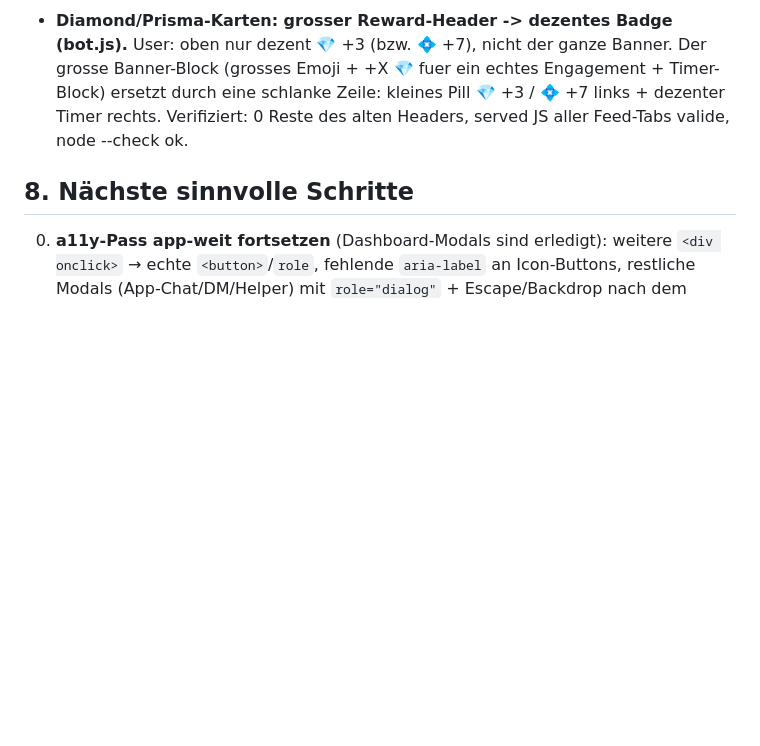
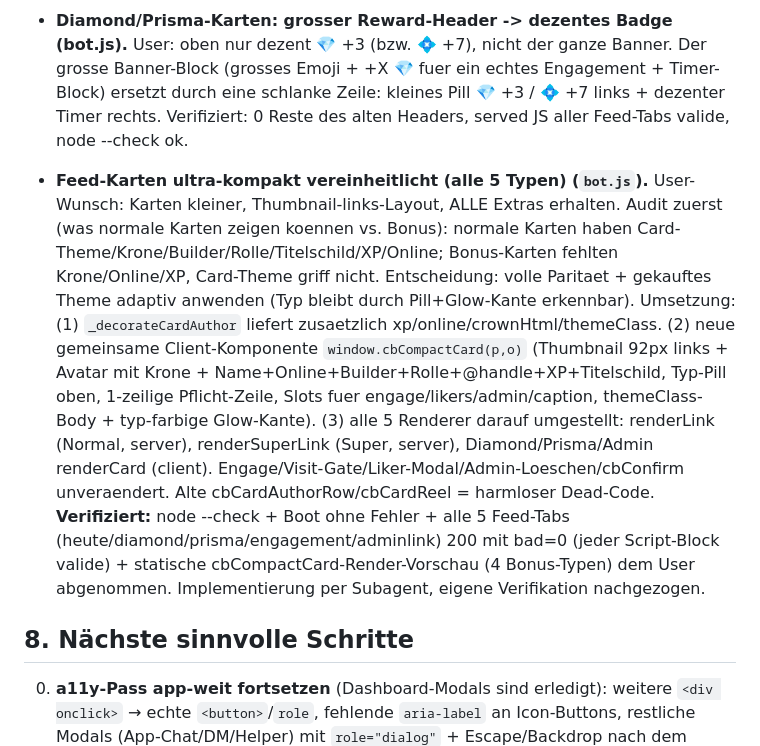
Before and after one commit to mikadossantosp-cmyk/creatorboost-app, a Markdown page: CLAUDE.md, the part around the change. GitHub-like rendering; blank space fills up the shorter version.

Commit message:
Feed-Karten ultra-kompakt: alle 5 Typen auf cbCompactCard + volle Extra-Paritaet + adaptives Theme
Abgenommen vom User per Vorschau. Verifiziert: node --check, Boot, alle Feed-Tabs bad=0.

https://claude.ai/code/session_01MjVg6FWnJECU9bfguWwQK1

```diff
--- a/CLAUDE.md
+++ b/CLAUDE.md
@@ -302,6 +302,8 @@ Prioritäten **immer in dieser Reihenfolge**:
 
 - **Diamond/Prisma-Karten: grosser Reward-Header -> dezentes Badge (bot.js).** User: oben nur dezent 💎 +3 (bzw. 💠 +7), nicht der ganze Banner. Der grosse Banner-Block (grosses Emoji + +X 💎 fuer ein echtes Engagement + Timer-Block) ersetzt durch eine schlanke Zeile: kleines Pill 💎 +3 / 💠 +7 links + dezenter Timer rechts. Verifiziert: 0 Reste des alten Headers, served JS aller Feed-Tabs valide, node --check ok.
 
+- **Feed-Karten ultra-kompakt vereinheitlicht (alle 5 Typen) (`bot.js`).** User-Wunsch: Karten kleiner, Thumbnail-links-Layout, ALLE Extras erhalten. Audit zuerst (was normale Karten zeigen koennen vs. Bonus): normale Karten haben Card-Theme/Krone/Builder/Rolle/Titelschild/XP/Online; Bonus-Karten fehlten Krone/Online/XP, Card-Theme griff nicht. Entscheidung: volle Paritaet + gekauftes Theme adaptiv anwenden (Typ bleibt durch Pill+Glow-Kante erkennbar). Umsetzung: (1) `_decorateCardAuthor` liefert zusaetzlich xp/online/crownHtml/themeClass. (2) neue gemeinsame Client-Komponente `window.cbCompactCard(p,o)` (Thumbnail 92px links + Avatar mit Krone + Name+Online+Builder+Rolle+@handle+XP+Titelschild, Typ-Pill oben, 1-zeilige Pflicht-Zeile, Slots fuer engage/likers/admin/caption, themeClass-Body + typ-farbige Glow-Kante). (3) alle 5 Renderer darauf umgestellt: renderLink (Normal, server), renderSuperLink (Super, server), Diamond/Prisma/Admin renderCard (client). Engage/Visit-Gate/Liker-Modal/Admin-Loeschen/cbConfirm unveraendert. Alte cbCardAuthorRow/cbCardReel = harmloser Dead-Code. **Verifiziert:** node --check + Boot ohne Fehler + alle 5 Feed-Tabs (heute/diamond/prisma/engagement/adminlink) 200 mit bad=0 (jeder Script-Block valide) + statische cbCompactCard-Render-Vorschau (4 Bonus-Typen) dem User abgenommen. Implementierung per Subagent, eigene Verifikation nachgezogen.
+
 ## 8. Nächste sinnvolle Schritte
 
 0. **a11y-Pass app-weit fortsetzen** (Dashboard-Modals sind erledigt): weitere `<div onclick>` → echte `<button>`/`role`, fehlende `aria-label` an Icon-Buttons, restliche Modals (App-Chat/DM/Helper) mit `role="dialog"` + Escape/Backdrop nach dem `dashModalA11y()`-Muster. Gezielt pro Screen statt blind app-weit (viele Dateien).
```
